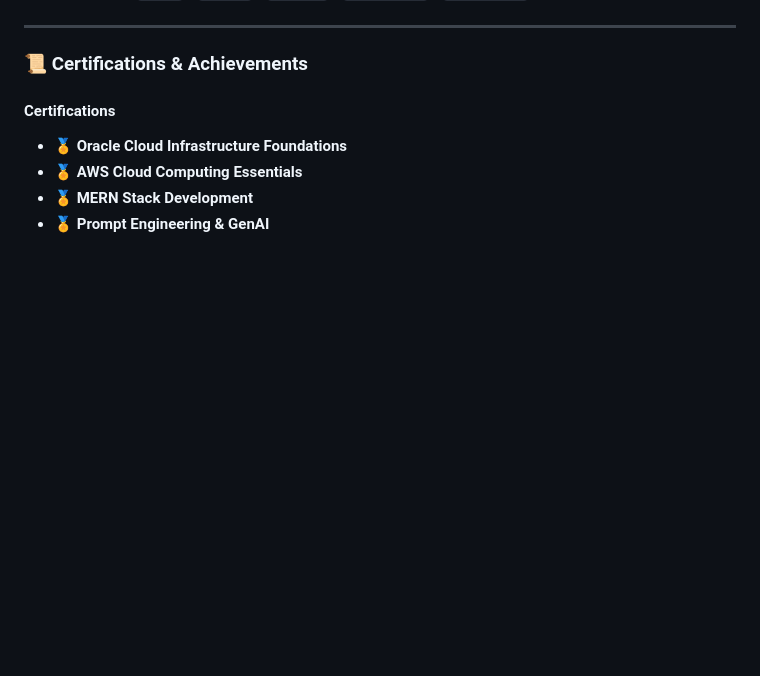
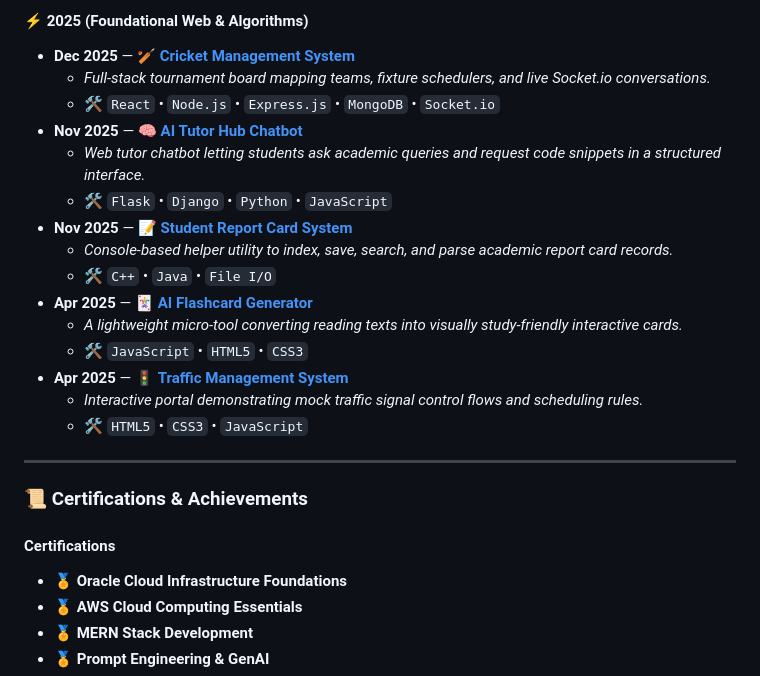
Before and after one commit to shahanwajkhan/shahanwajkhan, a Markdown page: README.md, the part around one of its changes. GitHub-like rendering; blank space fills up the shorter version.

```diff
--- a/README.md
+++ b/README.md
@@ -138,3 +169,20 @@ I am a Computer Science Engineering student specializing in building intelligent
+#### ⚡ 2025 (Foundational Web & Algorithms)
+
+* **Dec 2025** — 🏏 [**Cricket Management System**](https://github.com/shahanwajkhan/Cricket-Management-System)
+  * *Full-stack tournament board mapping teams, fixture schedulers, and live Socket.io conversations.*
+  * 🛠 `React` • `Node.js` • `Express.js` • `MongoDB` • `Socket.io`
+* **Nov 2025** — 🧠 [**AI Tutor Hub Chatbot**](https://github.com/shahanwajkhan/AI-Tutor-Hub-Chatbot)
+  * *Web tutor chatbot letting students ask academic queries and request code snippets in a structured interface.*
+  * 🛠 `Flask` • `Django` • `Python` • `JavaScript`
+* **Nov 2025** — 📝 [**Student Report Card System**](https://github.com/shahanwajkhan/Student-Report-Card-System)
+  * *Console-based helper utility to index, save, search, and parse academic report card records.*
+  * 🛠 `C++` • `Java` • `File I/O`
+* **Apr 2025** — 🃏 [**AI Flashcard Generator**](https://github.com/shahanwajkhan/AI-Flashcard-Generator)
+  * *A lightweight micro-tool converting reading texts into visually study-friendly interactive cards.*
+  * 🛠 `JavaScript` • `HTML5` • `CSS3`
+* **Apr 2025** — 🚦 [**Traffic Management System**](https://github.com/shahanwajkhan/Traffic-Management-System)
+  * *Interactive portal demonstrating mock traffic signal control flows and scheduling rules.*
+  * 🛠 `HTML5` • `CSS3` • `JavaScript`
 
 ---
 
```
Also changed, not shown: other parts of README.md (+34 -3 lines).
